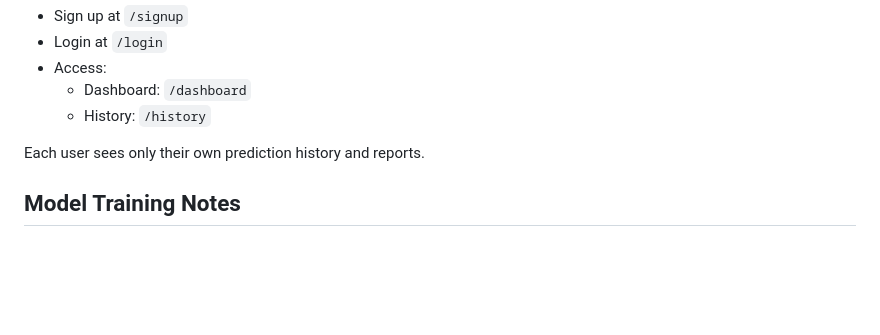
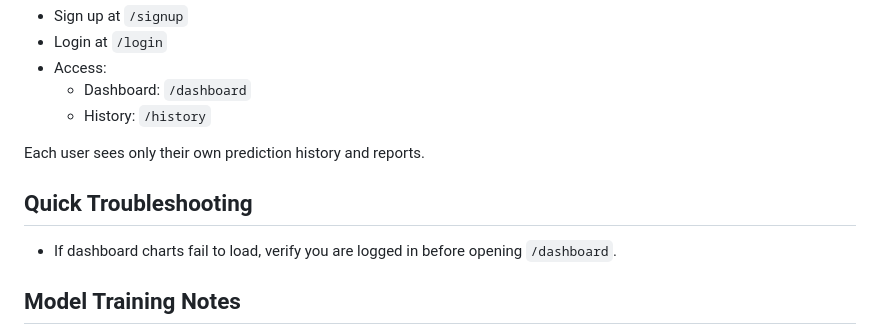
Before and after one commit to mandeep6207/student-placement-predictor, a Markdown page: README.md, the part around the change. Rendered like a GitHub page; blank space fills up the shorter version.

Commit message:
docs: add dashboard auth troubleshooting note

```diff
--- a/README.md
+++ b/README.md
@@ -165,6 +165,10 @@ Open: http://127.0.0.1:5000
 
 Each user sees only their own prediction history and reports.
 
+## Quick Troubleshooting
+
+- If dashboard charts fail to load, verify you are logged in before opening `/dashboard`.
+
 ## Model Training Notes
 
 - Synthetic dataset generated programmatically
```
